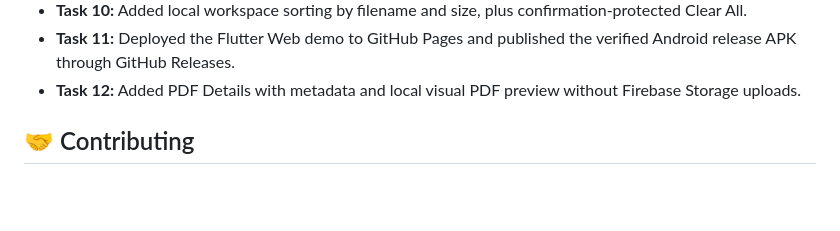
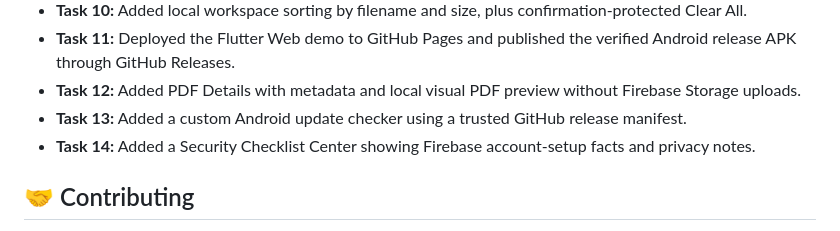
Before and after one commit to arunvishwakarma1307-wq/Cloud-Guard, a Markdown page: README.md, the part around the change. Rendered like a GitHub page; blank space fills up the shorter version.

Commit message:
Update README with security features

```diff
--- a/README.md
+++ b/README.md
@@ -261,6 +261,9 @@ For each feature, inspect the relevant files first, make a small scoped change,
 - **Task 10:** Added local workspace sorting by filename and size, plus confirmation-protected Clear All.
 - **Task 11:** Deployed the Flutter Web demo to GitHub Pages and published the verified Android release APK through GitHub Releases.
 - **Task 12:** Added PDF Details with metadata and local visual PDF preview without Firebase Storage uploads.
+- **Task 13:** Added a custom Android update checker using a trusted GitHub release manifest.
+- **Task 14:** Added a Security Checklist Center showing Firebase account-setup facts and privacy notes.
+
 
 ## 🤝 Contributing
 
```
